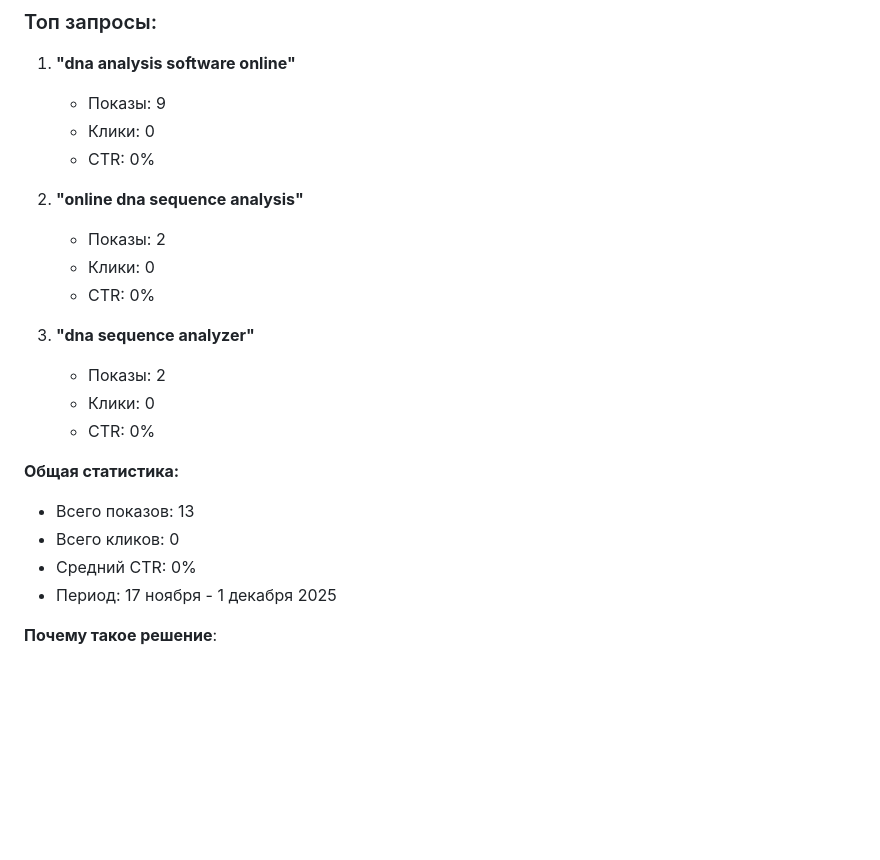
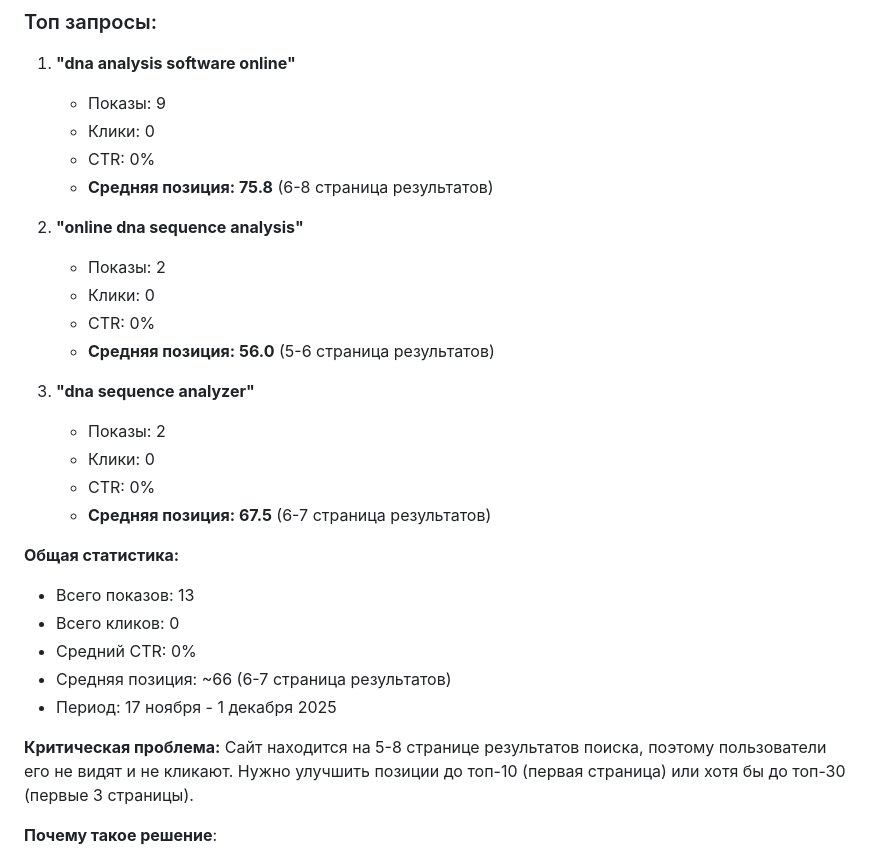
Before and after one commit to gorelikspb/proteinanalyse, a Markdown page: proteinanalyse_log/stages/10-google-search-console-first-results.md, the part around the change printed below. Drawn GitHub-style; blank space fills up the shorter version.

```diff
--- a/proteinanalyse_log/stages/10-google-search-console-first-results.md
+++ b/proteinanalyse_log/stages/10-google-search-console-first-results.md
@@ -14,22 +14,28 @@
    - Показы: 9
    - Клики: 0
    - CTR: 0%
+   - **Средняя позиция: 75.8** (6-8 страница результатов)
 
 2. **"online dna sequence analysis"**
    - Показы: 2
    - Клики: 0
    - CTR: 0%
+   - **Средняя позиция: 56.0** (5-6 страница результатов)
 
 3. **"dna sequence analyzer"**
    - Показы: 2
    - Клики: 0
    - CTR: 0%
+   - **Средняя позиция: 67.5** (6-7 страница результатов)
 
 **Общая статистика:**
 - Всего показов: 13
 - Всего кликов: 0
 - Средний CTR: 0%
+- Средняя позиция: ~66 (6-7 страница результатов)
 - Период: 17 ноября - 1 декабря 2025
+
+**Критическая проблема:** Сайт находится на 5-8 странице результатов поиска, поэтому пользователи его не видят и не кликают. Нужно улучшить позиции до топ-10 (первая страница) или хотя бы до топ-30 (первые 3 страницы).
 
 **Почему такое решение**:
 - Сайт успешно индексируется Google
```
Also changed, not shown: other parts of proteinanalyse_log/stages/10-google-search-console-first-results.md (+39 -17 lines).
